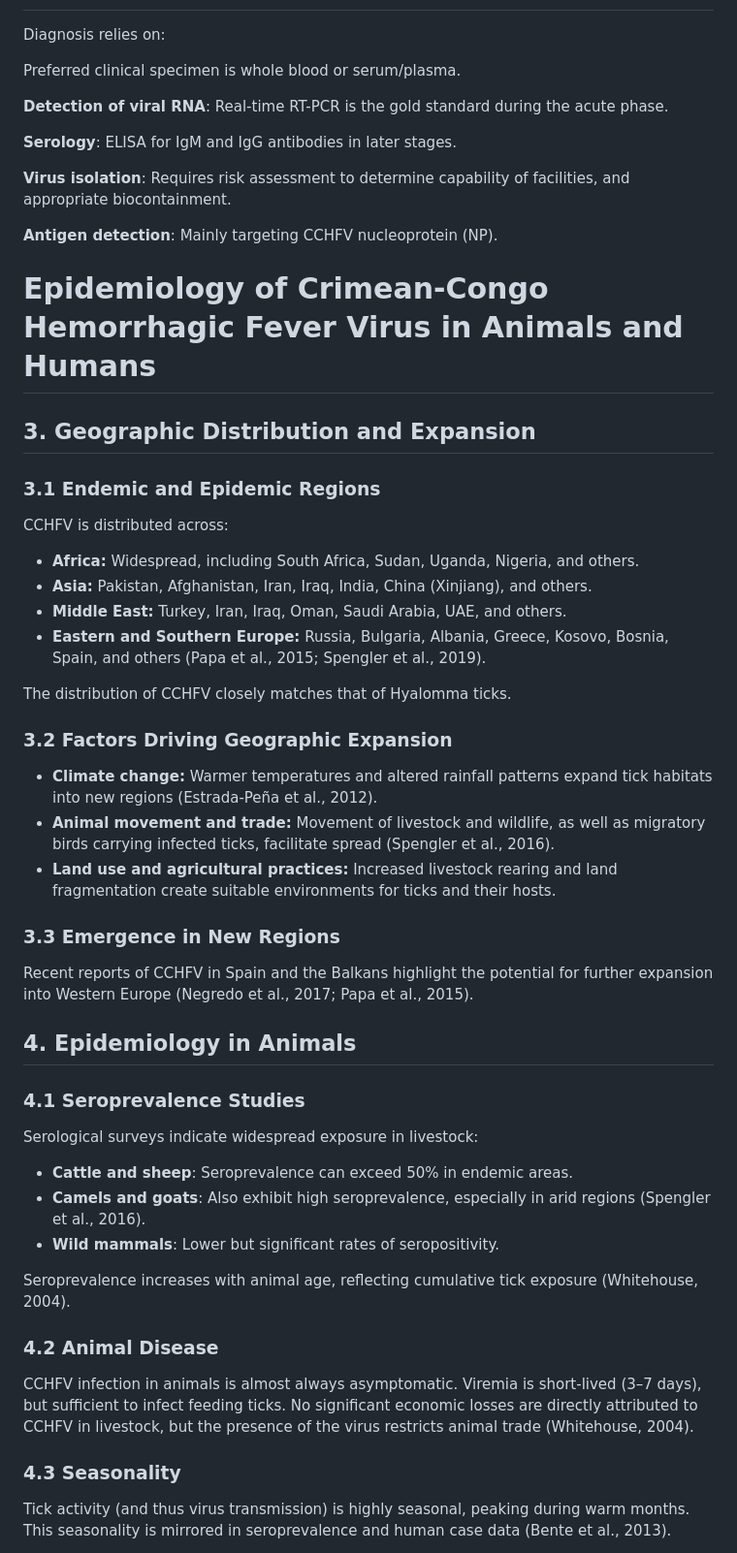
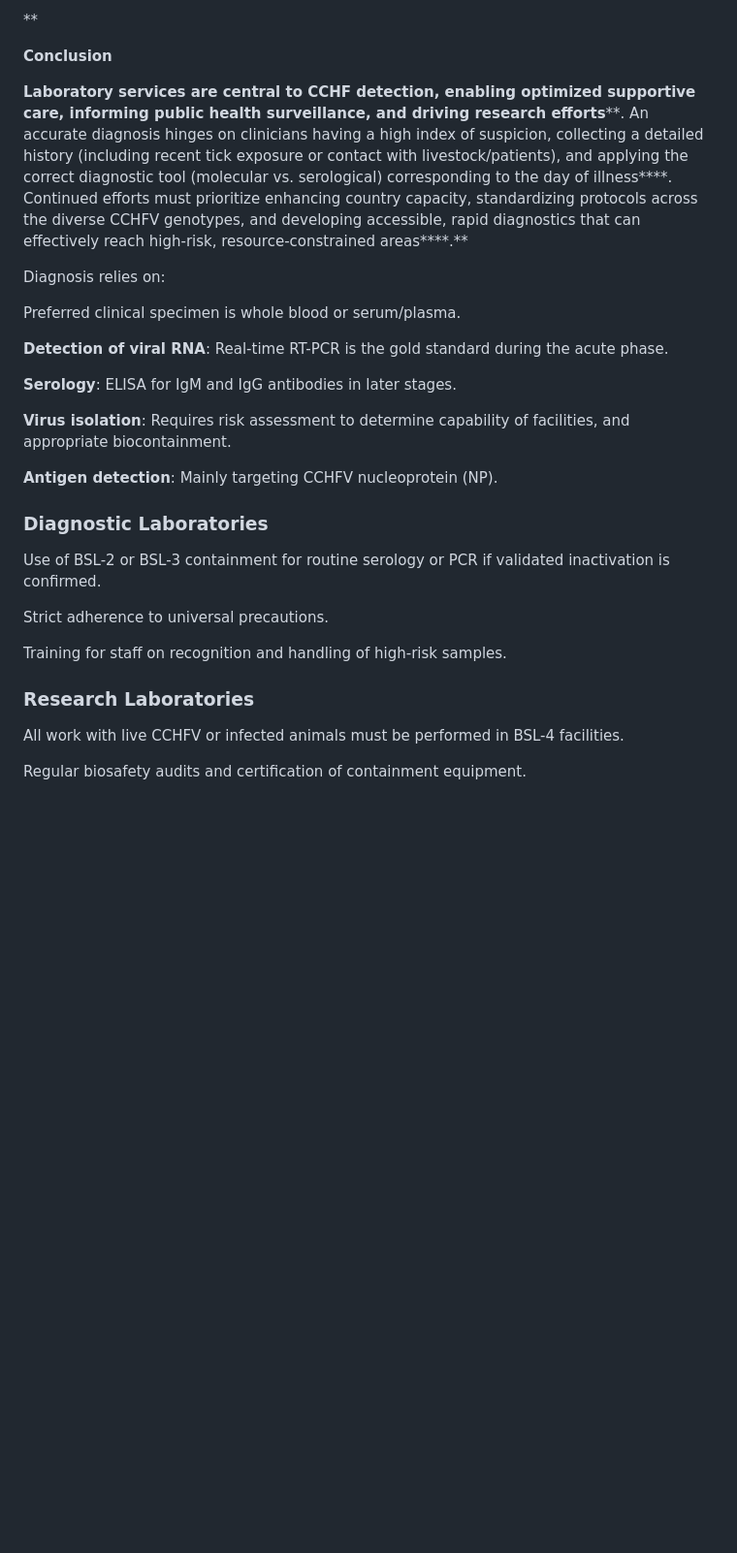
Before and after one commit to grebbel/rivm-cchfv-mod1, a Markdown page: mod_1_content.md, the part around one of its changes. Shown at 97% size. Rendered like a GitHub page; blank space fills up the shorter version.

Commit message:
Save content

```diff
--- a/mod_1_content.md
+++ b/mod_1_content.md
@@ -250,3 +335,13 @@ At-risk communities can be taught to avoid risky exposures, recognize symptoms e
+**
+
+**Conclusion**
+
+**Laboratory services are central to CCHF detection, enabling optimized supportive care, informing public health surveillance, and driving research efforts****. An accurate diagnosis hinges on clinicians having a high index of suspicion, collecting a detailed history (including recent tick exposure or contact with livestock/patients), and applying the correct diagnostic tool (molecular vs. serological) corresponding to the day of illness****. Continued efforts must prioritize enhancing country capacity, standardizing protocols across the diverse CCHFV genotypes, and developing accessible, rapid diagnostics that can effectively reach high-risk, resource-constrained areas****.**
+
+
+
+
+
 Diagnosis relies on:
 
 Preferred clinical specimen is whole blood or serum/plasma.
@@ -260,48 +355,17 @@ Preferred clinical specimen is whole blood or serum/plasma.
 **Antigen detection**: Mainly targeting CCHFV nucleoprotein (NP).
 
 
-# Epidemiology of Crimean-Congo Hemorrhagic Fever Virus in Animals and Humans
+### Diagnostic Laboratories
 
-## 3. Geographic Distribution and Expansion
+Use of BSL-2 or BSL-3 containment for routine serology or PCR if validated inactivation is confirmed.
 
-### **3.1 Endemic and Epidemic Regions**
+Strict adherence to universal precautions.
 
-CCHFV is distributed across:
+Training for staff on recognition and handling of high-risk samples.
 
-* **Africa:** Widespread, including South Africa, Sudan, Uganda, Nigeria, and others.
-* **Asia:** Pakistan, Afghanistan, Iran, Iraq, India, China (Xinjiang), and others.
-* **Middle East:** Turkey, Iran, Iraq, Oman, Saudi Arabia, UAE, and others.
-* **Eastern and Southern Europe:** Russia, Bulgaria, Albania, Greece, Kosovo, Bosnia, Spain, and others (Papa et al., 2015; Spengler et al., 2019).
+### Research Laboratories
 
-The distribution of CCHFV closely matches that of Hyalomma ticks.
+All work with live CCHFV or infected animals must be performed in BSL-4 facilities.
 
-### **3.2 Factors Driving Geographic Expansion**
+Regular biosafety audits and certification of containment equipment.
 
-* **Climate change:** Warmer temperatures and altered rainfall patterns expand tick habitats into new regions (Estrada-Peña et al., 2012).
-* **Animal movement and trade:** Movement of livestock and wildlife, as well as migratory birds carrying infected ticks, facilitate spread (Spengler et al., 2016).
-* **Land use and agricultural practices:** Increased livestock rearing and land fragmentation create suitable environments for ticks and their hosts.
-
-### **3.3 Emergence in New Regions**
-
-Recent reports of CCHFV in Spain and the Balkans highlight the potential for further expansion into Western Europe (Negredo et al., 2017; Papa et al., 2015).
-
-## 4. Epidemiology in Animals
-
-### **4.1 Seroprevalence Studies**
-
-Serological surveys indicate widespread exposure in livestock:
-
-* **Cattle and sheep**: Seroprevalence can exceed 50% in endemic areas.
-* **Camels and goats**: Also exhibit high seroprevalence, especially in arid regions (Spengler et al., 2016).
-* **Wild mammals**: Lower but significant rates of seropositivity.
-
-Seroprevalence increases with animal age, reflecting cumulative tick exposure (Whitehouse, 2004).
-
-### **4.2 Animal Disease**
-
-CCHFV infection in animals is almost always asymptomatic. Viremia is short-lived (3–7 days), but sufficient to infect feeding ticks. No significant economic losses are directly attributed to CCHFV in livestock, but the presence of the virus restricts animal trade (Whitehouse, 2004).
-
-### **4.3 Seasonality**
-
-Tick activity (and thus virus transmission) is highly seasonal, peaking during warm months. This seasonality is mirrored in seroprevalence and human case data (Bente et al., 2013).
-
```
Also changed, not shown: other parts of mod_1_content.md (+87 -167 lines).
